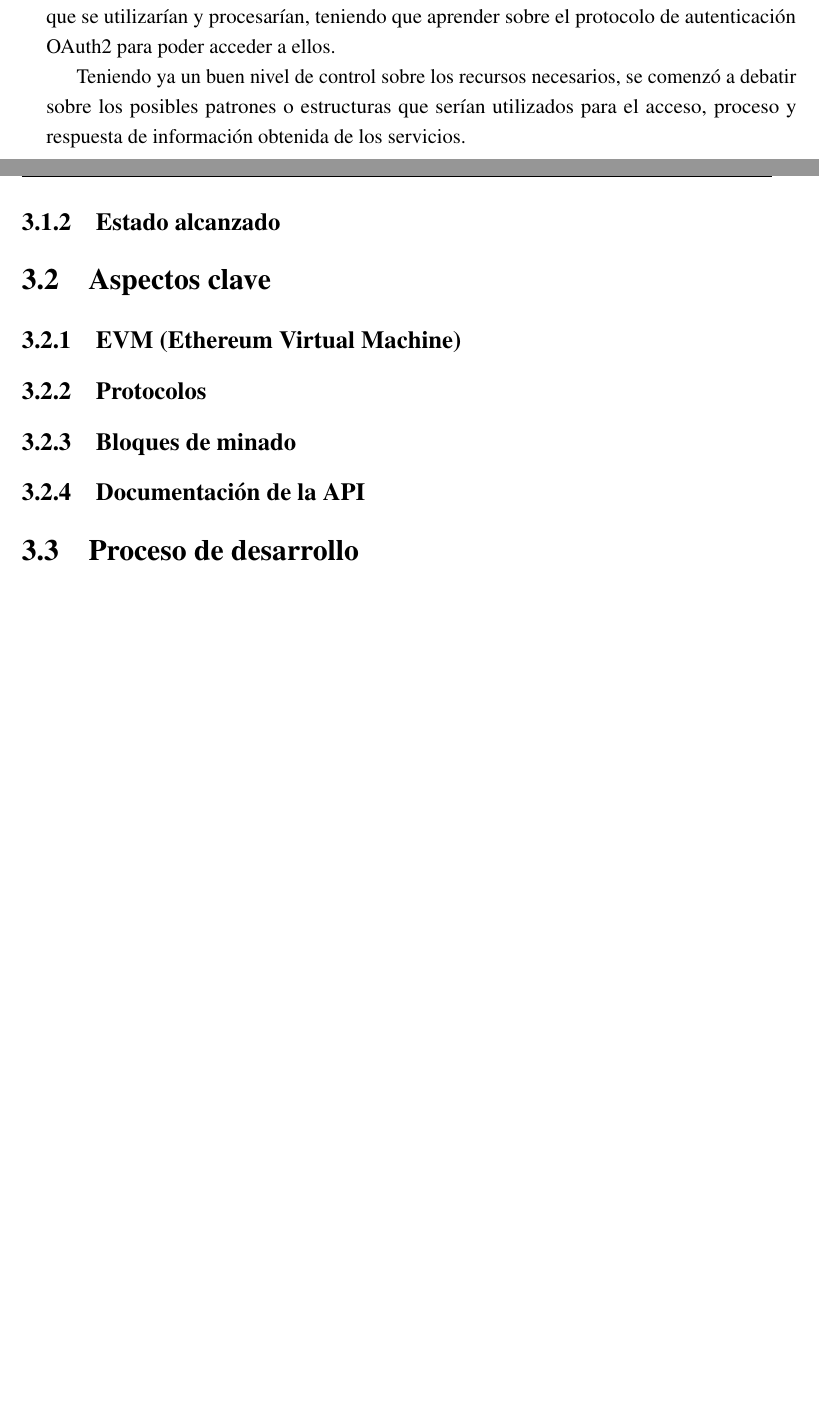
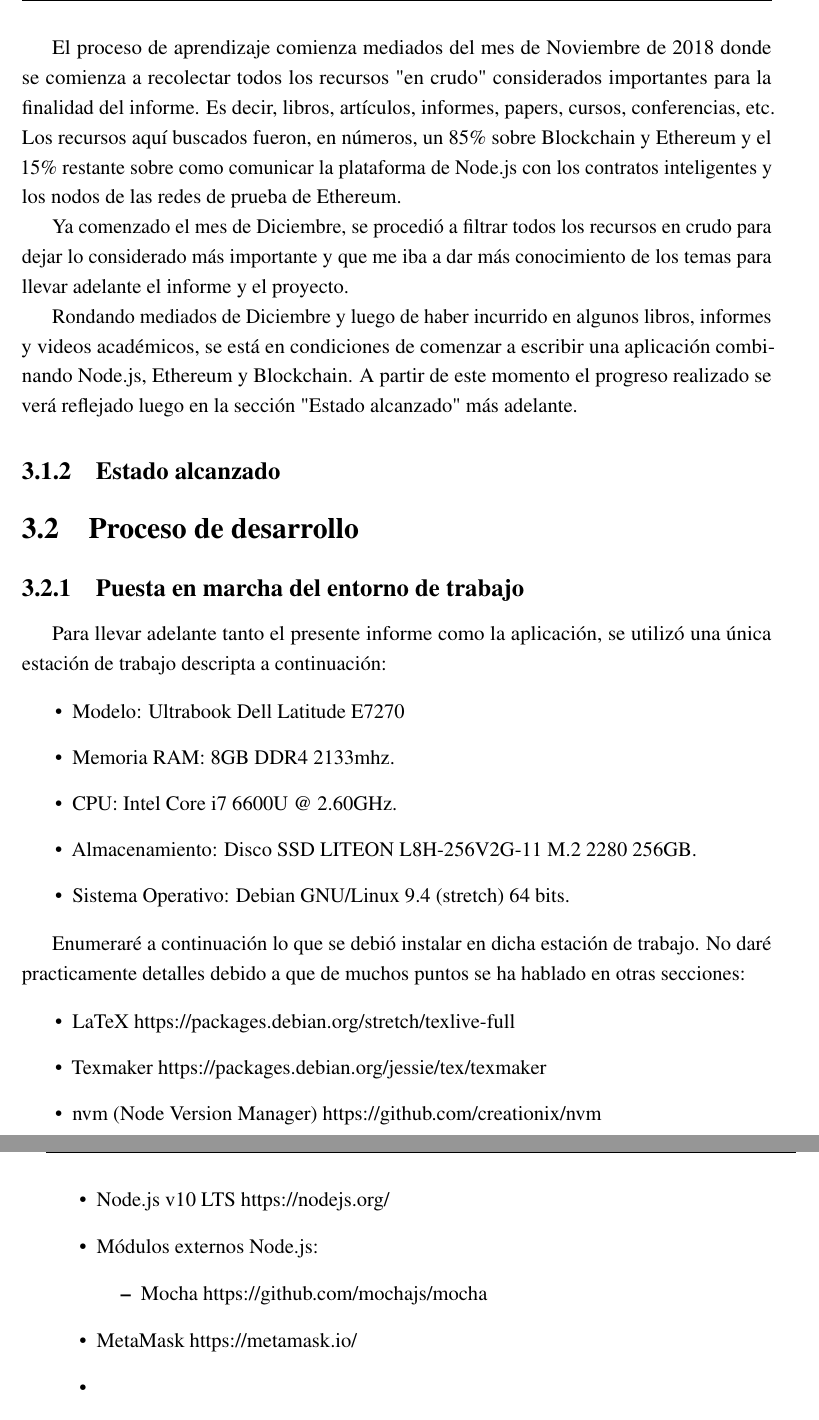
Before and after one commit to Lzok/ethereum-report, a LaTeX thesis (thesis.tex, which reads Chapter3/chapter3.tex): two parts of pages 31 and 32 of 40 before the commit and two parts of pages 32 and 33 of 42 after it, joined at a grey line, cut at the place of the change, the shorter picture padded with empty space. Compiled offline with pdfLaTeX.

Commit message:
Working on the chapter 3

```diff
--- a/Chapter3/chapter3.tex
+++ b/Chapter3/chapter3.tex
@@ -25,2 +35 @@ Se adquierieron conocimientos sobre Automation Testing, para realizar tests de i
 
-Al iniciar Enero, se inició la investigación sobre los distintos servicios de APIs públicas que se utilizarían y procesarían, teniendo que aprender sobre el protocolo de autenticación OAuth2 para poder acceder a ellos.
@@ -27,19 +40,62 @@ Al iniciar Enero, se inició la investigación sobre los distintos servicios de
 
-Teniendo ya un buen nivel de control sobre los recursos necesarios, se comenzó a debatir sobre los posibles patrones o estructuras que serían utilizados para el acceso, proceso y respuesta de información obtenida de los servicios.
+El proceso de aprendizaje comienza mediados del mes de Noviembre de 2018 donde se comienza a
+recolectar todos los recursos "en crudo" considerados importantes para la finalidad del informe.
+Es decir, libros, artículos, informes, papers, cursos, conferencias, etc. Los recursos aquí
+buscados fueron, en números, un 85\% sobre Blockchain y Ethereum y el 15\% restante sobre como
+comunicar la plataforma de Node.js con los contratos inteligentes y los nodos de las redes de
+prueba de Ethereum.
+
+Ya comenzado el mes de Diciembre, se procedió a filtrar todos los recursos en crudo para dejar
+lo considerado más importante y que me iba a dar más conocimiento de los temas para llevar adelante
+el informe y el proyecto.
+
+Rondando mediados de Diciembre y luego de haber incurrido en algunos libros, informes y videos
+académicos, se está en condiciones de comenzar a escribir una aplicación combinando Node.js,
+Ethereum y Blockchain. A partir de este momento el progreso realizado se verá reflejado luego
+en la sección "Estado alcanzado" más adelante.
+
 
 \subsection{Estado alcanzado}
 
-\section{Aspectos clave}
+\section{Proceso de desarrollo}
 
-\subsection{EVM (Ethereum Virtual Machine)}
 
-\subsection{Protocolos} %** ampliar en una seccion por cada protocolo
+\subsection{Puesta en marcha del entorno de trabajo}
 
-\subsection{Bloques de minado}
+Para llevar adelante tanto el presente informe como la aplicación, se utilizó una única estación
+de trabajo descripta a continuación:
 
-\subsection{Documentación de la API}
+\begin{itemize}
+\item Modelo: Ultrabook Dell Latitude E7270
+\item Memoria RAM: 8GB DDR4 2133mhz.
+\item CPU: Intel Core i7 6600U @ 2.60GHz.
+\item Almacenamiento: Disco SSD LITEON L8H-256V2G-11 M.2 2280 256GB.
+\item Sistema Operativo: Debian GNU/Linux 9.4 (stretch) 64 bits.
+\end{itemize}
 
-\section{Proceso de desarrollo}
+Enumeraré a continuación lo que se debió instalar en dicha estación de trabajo. No daré
+practicamente detalles debido a que de muchos puntos se ha hablado en otras secciones:
+
+\begin{itemize}
+\item LaTeX https://packages.debian.org/stretch/texlive-full
+\item Texmaker https://packages.debian.org/jessie/tex/texmaker
+\item nvm (Node Version Manager) https://github.com/creationix/nvm
+\item Node.js v10 LTS https://nodejs.org/
+\item Módulos externos Node.js:
+	\begin{itemize}
+		\item Mocha https://github.com/mochajs/mocha
+	\end{itemize}
+\item MetaMask https://metamask.io/
+\item
+\item
+\item
+\item
+\item
+\item
+\item
+\item
+\item
+\end{itemize}
 
 \subsection{Sprint a...}
 
```
Also changed, not shown: Chapter3/chapter3.tex (24 more changed lines), 4 other files.
